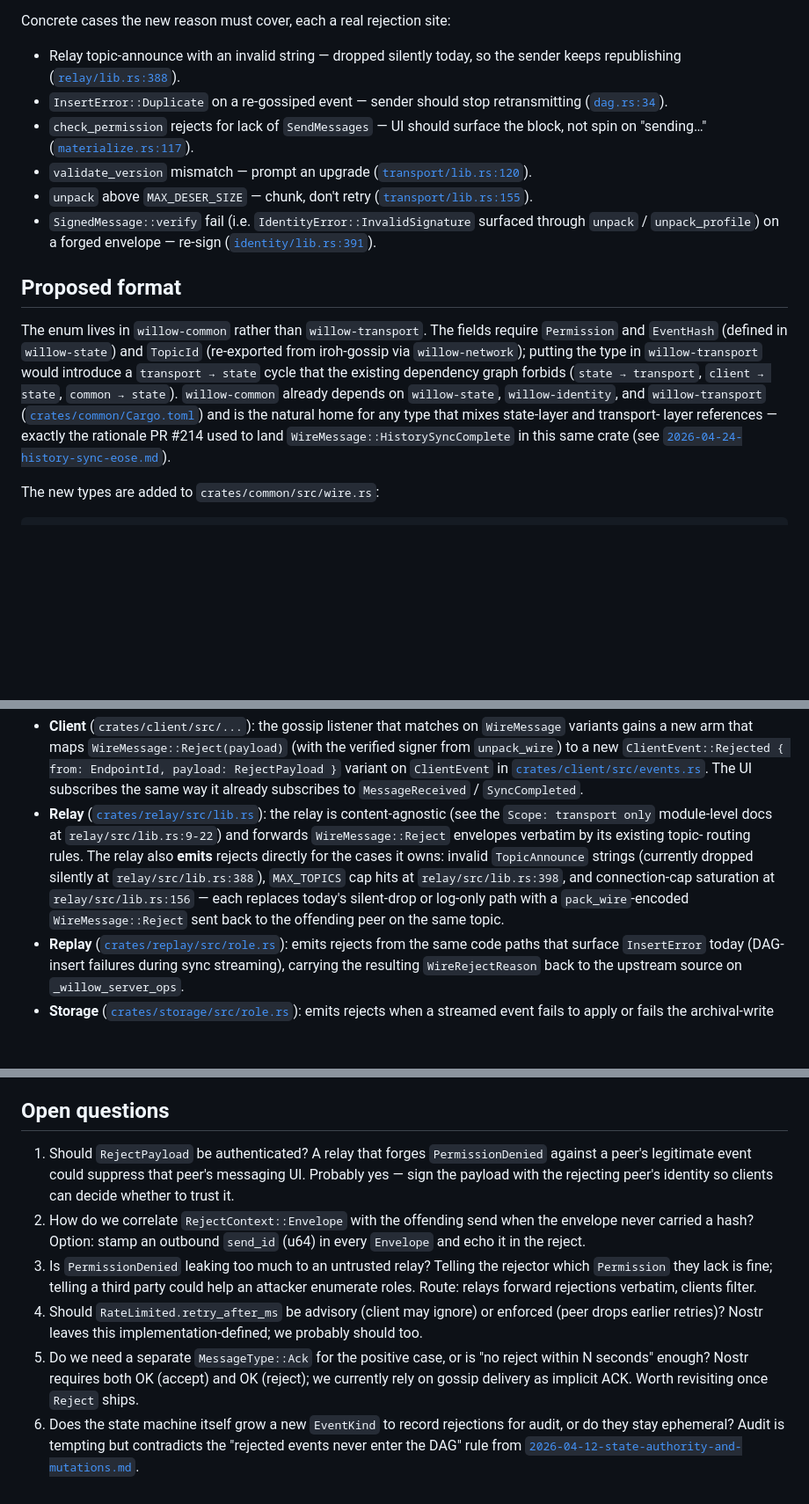
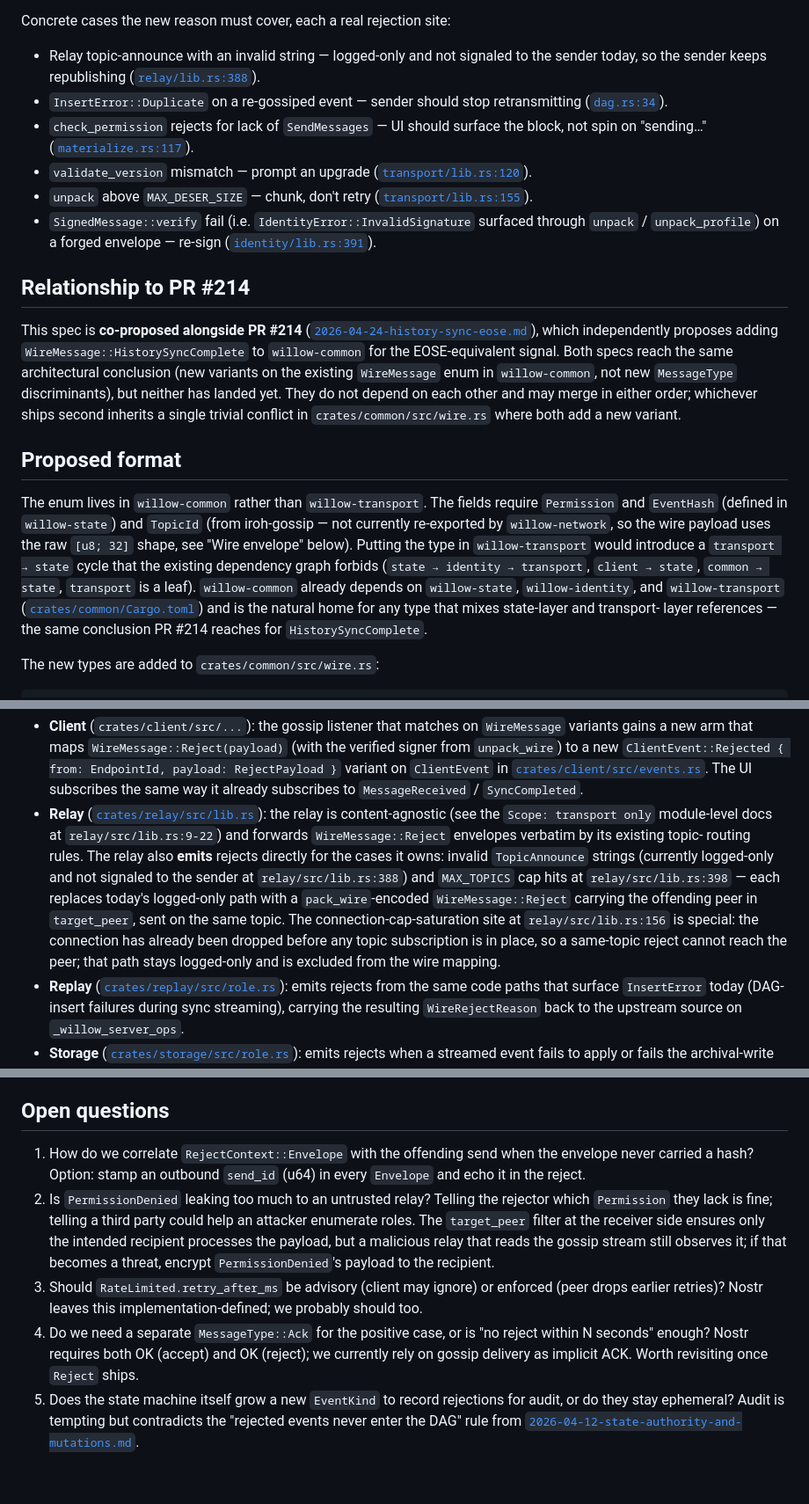
Before and after one commit to intendednull/willow, a Markdown page: docs/specs/2026-04-24-error-prefixes.md, 3 parts joined by grey strips. Shown at 88% size. Drawn GitHub-style; blank space fills up the shorter version.

```diff
--- a/docs/specs/2026-04-24-error-prefixes.md
+++ b/docs/specs/2026-04-24-error-prefixes.md
@@ -30,8 +30,8 @@ plus compile-time exhaustive matching and structured payloads like
 
 Concrete cases the new reason must cover, each a real rejection site:
 
-- Relay topic-announce with an invalid string — dropped silently today,
-  so the sender keeps republishing
+- Relay topic-announce with an invalid string — logged-only and not
+  signaled to the sender today, so the sender keeps republishing
   ([`relay/lib.rs:388`](../../crates/relay/src/lib.rs)).
 - `InsertError::Duplicate` on a re-gossiped event — sender should stop
   retransmitting ([`dag.rs:34`](../../crates/state/src/dag.rs)).
@@ -47,21 +47,35 @@ Concrete cases the new reason must cover, each a real rejection site:
   re-sign
   ([`identity/lib.rs:391`](../../crates/identity/src/lib.rs)).
 
+## Relationship to PR #214
+
+This spec is **co-proposed alongside PR #214**
+([`2026-04-24-history-sync-eose.md`](2026-04-24-history-sync-eose.md)),
+which independently proposes adding `WireMessage::HistorySyncComplete`
+to `willow-common` for the EOSE-equivalent signal. Both specs reach
+the same architectural conclusion (new variants on the existing
+`WireMessage` enum in `willow-common`, not new `MessageType`
+discriminants), but neither has landed yet. They do not depend on
+each other and may merge in either order; whichever ships second
+inherits a single trivial conflict in `crates/common/src/wire.rs`
+where both add a new variant.
+
 ## Proposed format
 
 The enum lives in `willow-common` rather than `willow-transport`. The
 fields require `Permission` and `EventHash` (defined in
-`willow-state`) and `TopicId` (re-exported from iroh-gossip via
-`willow-network`); putting the type in `willow-transport` would
-introduce a `transport → state` cycle that the existing dependency
-graph forbids (`state → transport`, `client → state`,
-`common → state`). `willow-common` already depends on `willow-state`,
-`willow-identity`, and `willow-transport`
+`willow-state`) and `TopicId` (from iroh-gossip — not currently
+re-exported by `willow-network`, so the wire payload uses the raw
+`[u8; 32]` shape, see "Wire envelope" below). Putting the type in
+`willow-transport` would introduce a `transport → state` cycle that
+the existing dependency graph forbids (`state → identity → transport`,
+`client → state`, `common → state`, `transport` is a leaf).
+`willow-common` already depends on `willow-state`, `willow-identity`,
+and `willow-transport`
 ([`crates/common/Cargo.toml`](../../crates/common/Cargo.toml)) and is
 the natural home for any type that mixes state-layer and transport-
-layer references — exactly the rationale PR #214 used to land
-`WireMessage::HistorySyncComplete` in this same crate
-(see [`2026-04-24-history-sync-eose.md`](2026-04-24-history-sync-eose.md)).
+layer references — the same conclusion PR #214 reaches for
+`HistorySyncComplete`.
 
 The new types are added to `crates/common/src/wire.rs`:
 
@@ -188,12 +243,17 @@ the gossip listeners in each crate:
   module-level docs at `relay/src/lib.rs:9-22`) and forwards
   `WireMessage::Reject` envelopes verbatim by its existing topic-
   routing rules. The relay also **emits** rejects directly for the
-  cases it owns: invalid `TopicAnnounce` strings (currently dropped
-  silently at `relay/src/lib.rs:388`), `MAX_TOPICS` cap hits at
-  `relay/src/lib.rs:398`, and connection-cap saturation at
-  `relay/src/lib.rs:156` — each replaces today's silent-drop or
-  log-only path with a `pack_wire`-encoded `WireMessage::Reject` sent
-  back to the offending peer on the same topic.
+  cases it owns: invalid `TopicAnnounce` strings (currently
+  logged-only and not signaled to the sender at
+  `relay/src/lib.rs:388`) and `MAX_TOPICS` cap hits at
+  `relay/src/lib.rs:398` — each replaces today's logged-only path with
+  a `pack_wire`-encoded `WireMessage::Reject` carrying the offending
+  peer in `target_peer`, sent on the same topic. The
+  connection-cap-saturation site at `relay/src/lib.rs:156` is special:
+  the connection has already been dropped before any topic
+  subscription is in place, so a same-topic reject cannot reach the
+  peer; that path stays logged-only and is excluded from the wire
+  mapping.
 - **Replay**
   ([`crates/replay/src/role.rs`](../../crates/replay/src/role.rs)):
   emits rejects from the same code paths that surface
@@ -333,27 +403,25 @@ serialised, consumed.
 
 ## Open questions
 
-1. Should `RejectPayload` be authenticated? A relay that forges
-   `PermissionDenied` against a peer's legitimate event could
-   suppress that peer's messaging UI. Probably yes — sign the
-   payload with the rejecting peer's identity so clients can decide
-   whether to trust it.
-2. How do we correlate `RejectContext::Envelope` with the offending
+1. How do we correlate `RejectContext::Envelope` with the offending
    send when the envelope never carried a hash? Option: stamp an
    outbound `send_id` (u64) in every `Envelope` and echo it in the
    reject.
-3. Is `PermissionDenied` leaking too much to an untrusted relay?
+2. Is `PermissionDenied` leaking too much to an untrusted relay?
    Telling the rejector which `Permission` they lack is fine;
    telling a third party could help an attacker enumerate roles.
-   Route: relays forward rejections verbatim, clients filter.
-4. Should `RateLimited.retry_after_ms` be advisory (client may
+   The `target_peer` filter at the receiver side ensures only the
+   intended recipient processes the payload, but a malicious relay
+   that reads the gossip stream still observes it; if that becomes a
+   threat, encrypt `PermissionDenied`'s payload to the recipient.
+3. Should `RateLimited.retry_after_ms` be advisory (client may
    ignore) or enforced (peer drops earlier retries)? Nostr leaves
    this implementation-defined; we probably should too.
-5. Do we need a separate `MessageType::Ack` for the positive case,
+4. Do we need a separate `MessageType::Ack` for the positive case,
    or is "no reject within N seconds" enough? Nostr requires both
    OK (accept) and OK (reject); we currently rely on gossip delivery
    as implicit ACK. Worth revisiting once `Reject` ships.
-6. Does the state machine itself grow a new `EventKind` to record
+5. Does the state machine itself grow a new `EventKind` to record
    rejections for audit, or do they stay ephemeral? Audit is
    tempting but contradicts the "rejected events never enter the
    DAG" rule from
```
Also changed, not shown: other parts of docs/specs/2026-04-24-error-prefixes.md (+68 -17 lines).
